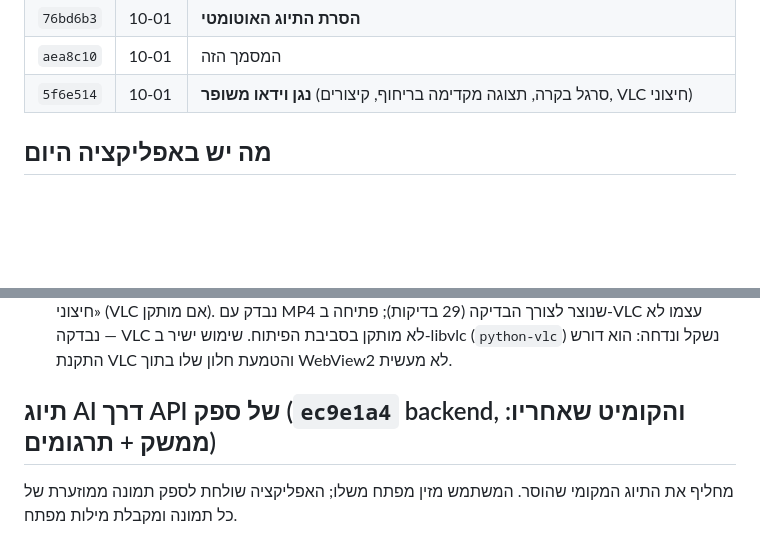
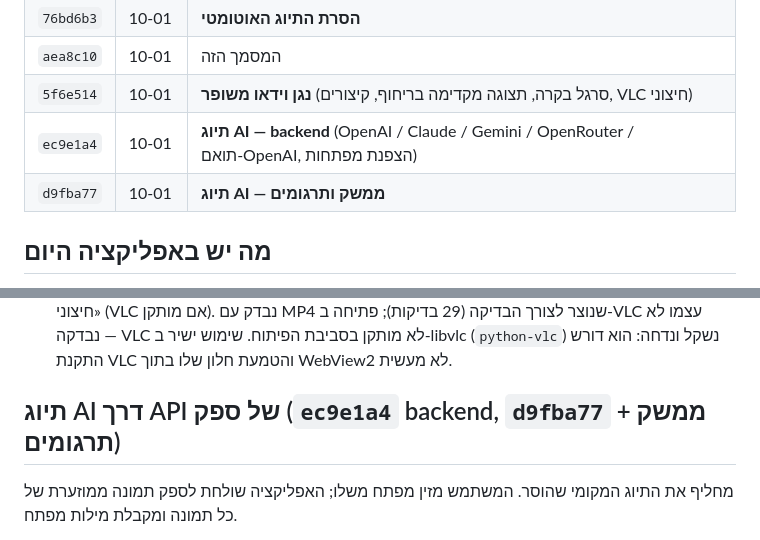
Before and after one commit to giamat13/photag, a Markdown page: docs/project-history.md, 2 parts joined by grey strips. Rendered like a GitHub page; blank space fills up the shorter version.

Commit message:
docs: record the AI tagging commits
Co-Authored-By: Claude Sonnet 5.5 <noreply@anthropic.com>

```diff
--- a/docs/project-history.md
+++ b/docs/project-history.md
@@ -19,6 +19,8 @@
 | `76bd6b3` | 10‑01 | **הסרת התיוג האוטומטי** |
 | `aea8c10` | 10‑01 | המסמך הזה |
 | `5f6e514` | 10‑01 | **נגן וידאו משופר** (סרגל בקרה, תצוגה מקדימה בריחוף, קיצורים, VLC חיצוני) |
+| `ec9e1a4` | 10‑01 | **תיוג AI — backend** (OpenAI / Claude / Gemini / OpenRouter / תואם‑OpenAI, הצפנת מפתחות) |
+| `d9fba77` | 10‑01 | **תיוג AI — ממשק ותרגומים** |
 
 ## מה יש באפליקציה היום
 
@@ -36,7 +38,7 @@
   נבדק עם MP4 שנוצר לצורך הבדיקה (29 בדיקות); פתיחה ב‑VLC עצמו לא נבדקה — VLC לא מותקן בסביבת הפיתוח.
   שימוש ישיר ב‑libvlc (`python-vlc`) נשקל ונדחה: הוא דורש התקנת VLC והטמעת חלון שלו בתוך WebView2 לא מעשית.
 
-## תיוג AI דרך API של ספק (`ec9e1a4` backend, והקומיט שאחריו: ממשק + תרגומים)
+## תיוג AI דרך API של ספק (`ec9e1a4` backend, `d9fba77` ממשק + תרגומים)
 
 מחליף את התיוג המקומי שהוסר. המשתמש מזין מפתח משלו; האפליקציה שולחת לספק תמונה ממוזערת של כל תמונה ומקבלת מילות מפתח.
 
```
